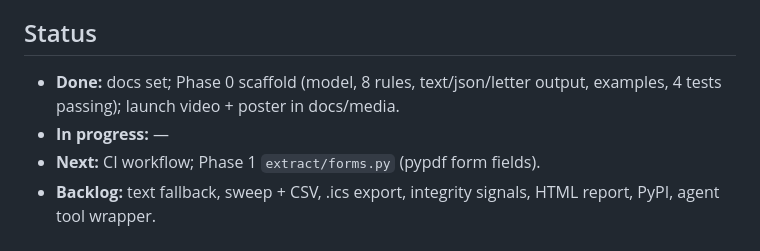
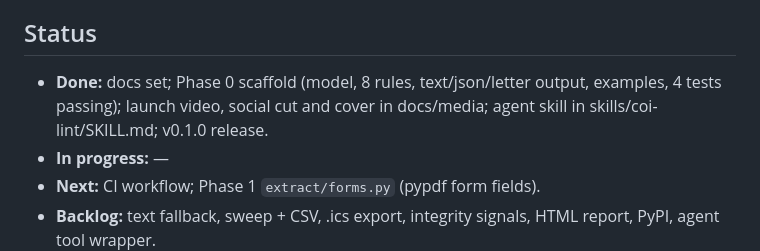
Before and after one commit to AagamS06/coi-lint, a Markdown page: Memory.md, the part around the change. Rendered like a GitHub page.

```diff
--- a/Memory.md
+++ b/Memory.md
@@ -12,7 +12,7 @@
 - Fictional data only; never bundle copyrighted certificate forms; letters are drafts.
 
 ## Status
-- **Done:** docs set; Phase 0 scaffold (model, 8 rules, text/json/letter output, examples, 4 tests passing); launch video + poster in docs/media.
+- **Done:** docs set; Phase 0 scaffold (model, 8 rules, text/json/letter output, examples, 4 tests passing); launch video, social cut and cover in docs/media; agent skill in skills/coi-lint/SKILL.md; v0.1.0 release.
 - **In progress:** —
 - **Next:** CI workflow; Phase 1 `extract/forms.py` (pypdf form fields).
 - **Backlog:** text fallback, sweep + CSV, .ics export, integrity signals, HTML report, PyPI, agent tool wrapper.
```
Also changed, not shown: README.md (+9 -3 lines), skills/coi-lint/SKILL.md (added, +83 -0 lines), docs/media/coi-lint-cover.jpg (added), 1 other file.
